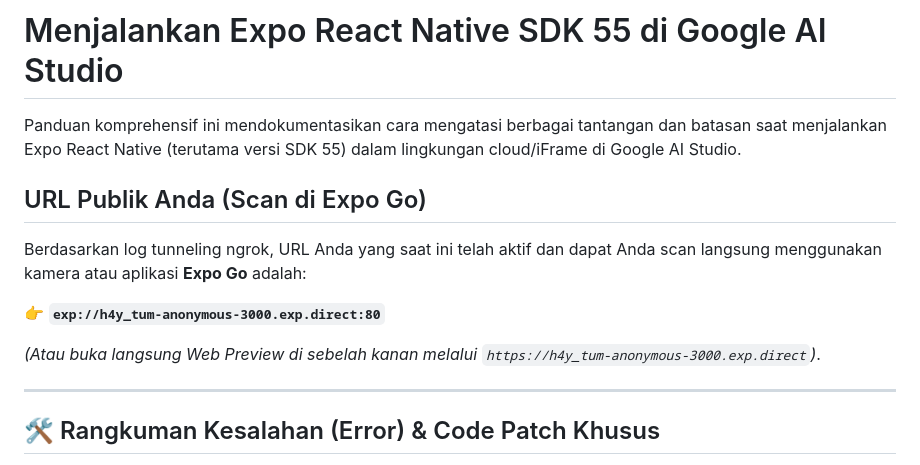
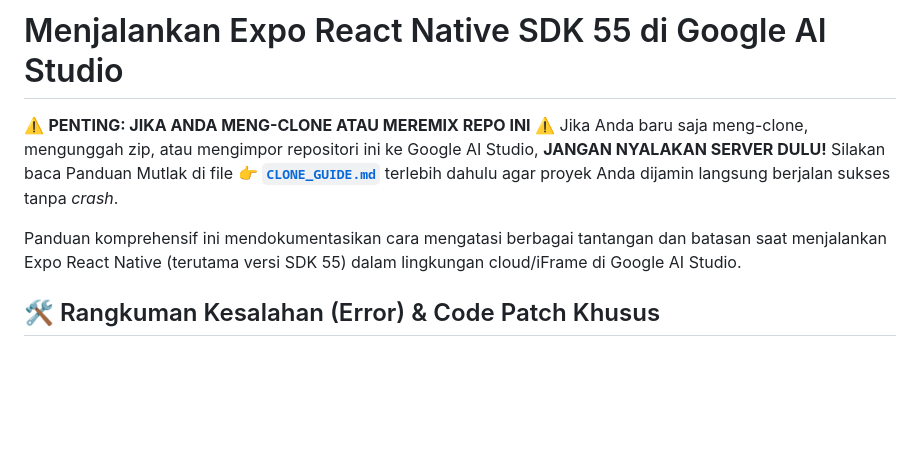
Before and after one commit to anwarrohmadi2006/reactnative-expo-on-google-ai-studio, a Markdown page: README.md, the part around the change. Drawn GitHub-style; blank space fills up the shorter version.

Commit message:
feat: Update README with cloning instructions
Add critical information to README directing users to CLONE_GUIDE.md for new clones or remixes of the repository. This prevents immediate issues by instructing users not to start the server before reviewing setup steps.

```diff
--- a/README.md
+++ b/README.md
@@ -1,15 +1,10 @@
 # Menjalankan Expo React Native SDK 55 di Google AI Studio
+
+⚠️ **PENTING: JIKA ANDA MENG-CLONE ATAU MEREMIX REPO INI** ⚠️
+Jika Anda baru saja meng-clone, mengunggah zip, atau mengimpor repositori ini ke Google AI Studio, **JANGAN NYALAKAN SERVER DULU!** Silakan baca Panduan Mutlak di file 👉 **[`CLONE_GUIDE.md`](./CLONE_GUIDE.md)** terlebih dahulu agar proyek Anda dijamin langsung berjalan sukses tanpa *crash*.
 
 Panduan komprehensif ini mendokumentasikan cara mengatasi berbagai tantangan dan batasan saat menjalankan Expo React Native (terutama versi SDK 55) dalam lingkungan cloud/iFrame di Google AI Studio.
 
-## URL Publik Anda (Scan di Expo Go)
-Berdasarkan log tunneling ngrok, URL Anda yang saat ini telah aktif dan dapat Anda scan langsung menggunakan kamera atau aplikasi **Expo Go** adalah:
-
-👉 **`exp://h4y_tum-anonymous-3000.exp.direct:80`**
-
-*(Atau buka langsung Web Preview di sebelah kanan melalui `https://h4y_tum-anonymous-3000.exp.direct`)*.
-
----
 
 ## 🛠 Rangkuman Kesalahan (Error) & Code Patch Khusus
 
```
